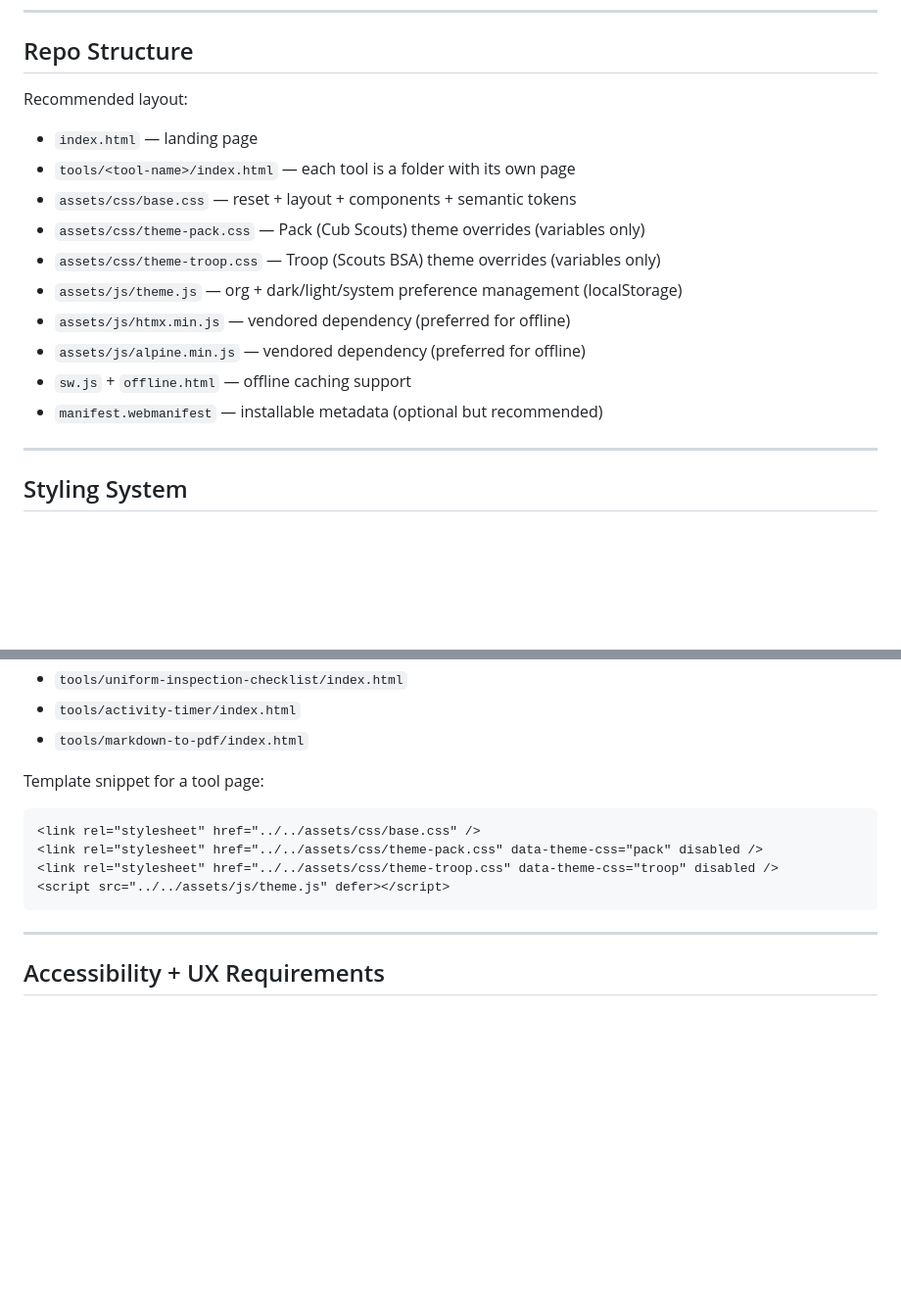
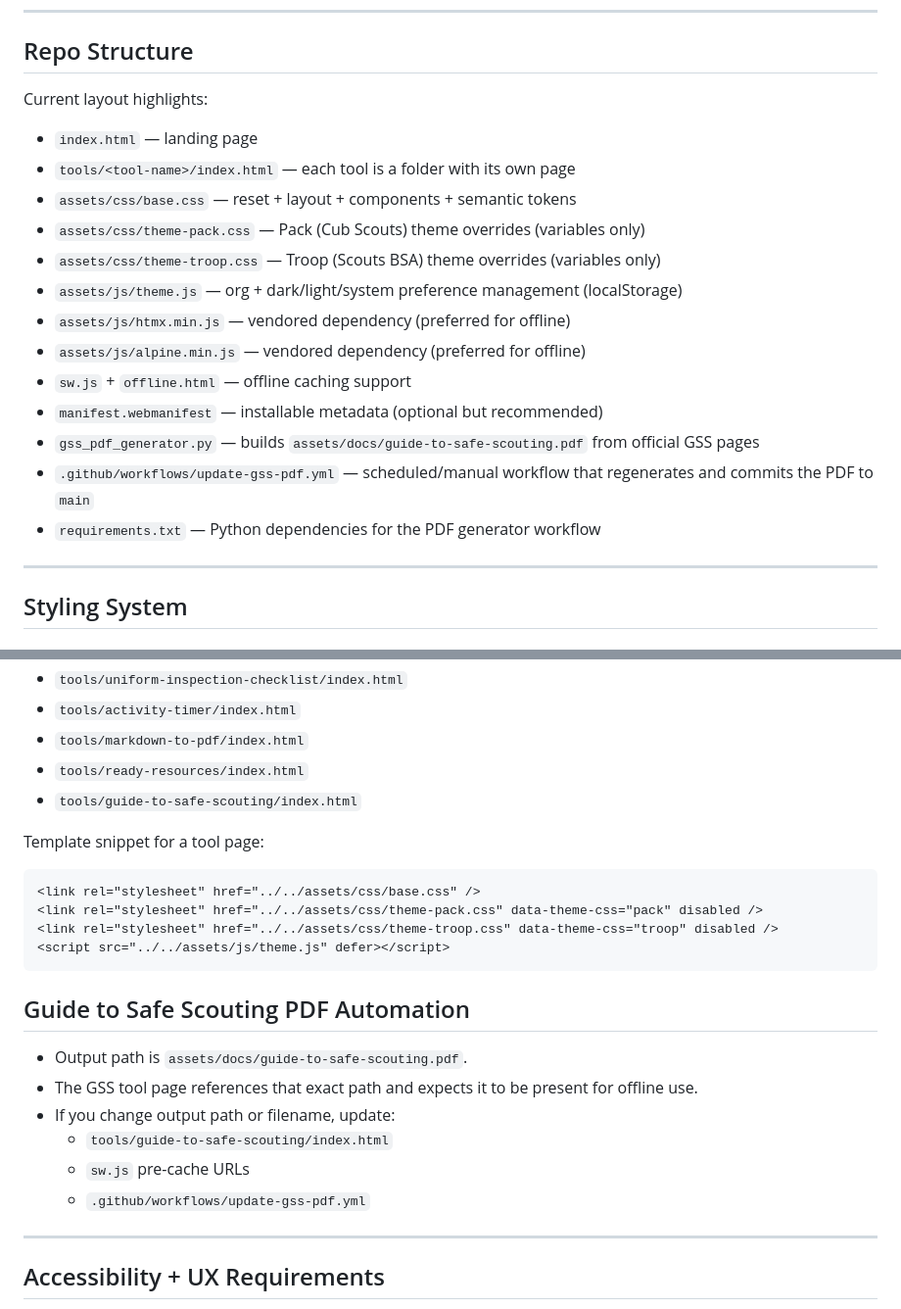
Before and after one commit to jesseops/scout-tools, a Markdown page: agents.md, 2 parts joined by grey strips. Shown at 98% size. Drawn GitHub-style; blank space fills up the shorter version.

Commit message:
Update agents.md for current tools and GSS workflow

`````diff
--- a/agents.md
+++ b/agents.md
@@ -24,7 +24,7 @@ This repo contains **Scout Tools**: a static collection of small utility pages f
 
 ## Repo Structure
 
-Recommended layout:
+Current layout highlights:
 
 - `index.html` — landing page
 - `tools/<tool-name>/index.html` — each tool is a folder with its own page
@@ -36,6 +36,9 @@ Recommended layout:
 - `assets/js/alpine.min.js` — vendored dependency (preferred for offline)
 - `sw.js` + `offline.html` — offline caching support
 - `manifest.webmanifest` — installable metadata (optional but recommended)
+- `gss_pdf_generator.py` — builds `assets/docs/guide-to-safe-scouting.pdf` from official GSS pages
+- `.github/workflows/update-gss-pdf.yml` — scheduled/manual workflow that regenerates and commits the PDF to `main`
+- `requirements.txt` — Python dependencies for the PDF generator workflow
 
 ---
 
@@ -130,6 +133,8 @@ Current tools:
 - `tools/uniform-inspection-checklist/index.html`
 - `tools/activity-timer/index.html`
 - `tools/markdown-to-pdf/index.html`
+- `tools/ready-resources/index.html`
+- `tools/guide-to-safe-scouting/index.html`
 
 Template snippet for a tool page:
 
@@ -138,7 +143,16 @@ Template snippet for a tool page:
 <link rel="stylesheet" href="../../assets/css/theme-pack.css" data-theme-css="pack" disabled />
 <link rel="stylesheet" href="../../assets/css/theme-troop.css" data-theme-css="troop" disabled />
 <script src="../../assets/js/theme.js" defer></script>
-````
+```
+
+## Guide to Safe Scouting PDF Automation
+
+- Output path is `assets/docs/guide-to-safe-scouting.pdf`.
+- The GSS tool page references that exact path and expects it to be present for offline use.
+- If you change output path or filename, update:
+  - `tools/guide-to-safe-scouting/index.html`
+  - `sw.js` pre-cache URLs
+  - `.github/workflows/update-gss-pdf.yml`
 
 ---
 
`````
Also changed, not shown: other parts of agents.md (+0 -2 lines).
